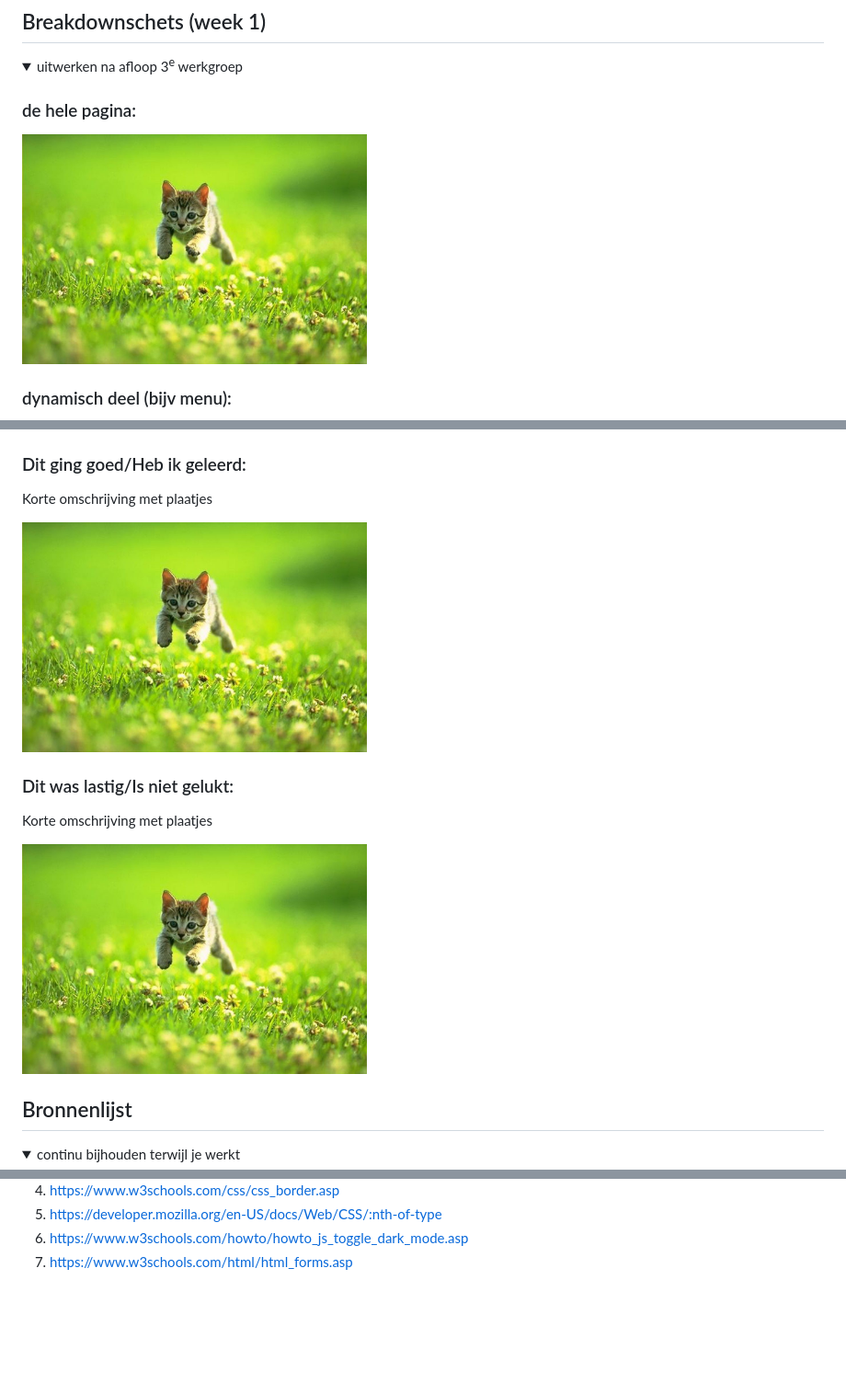
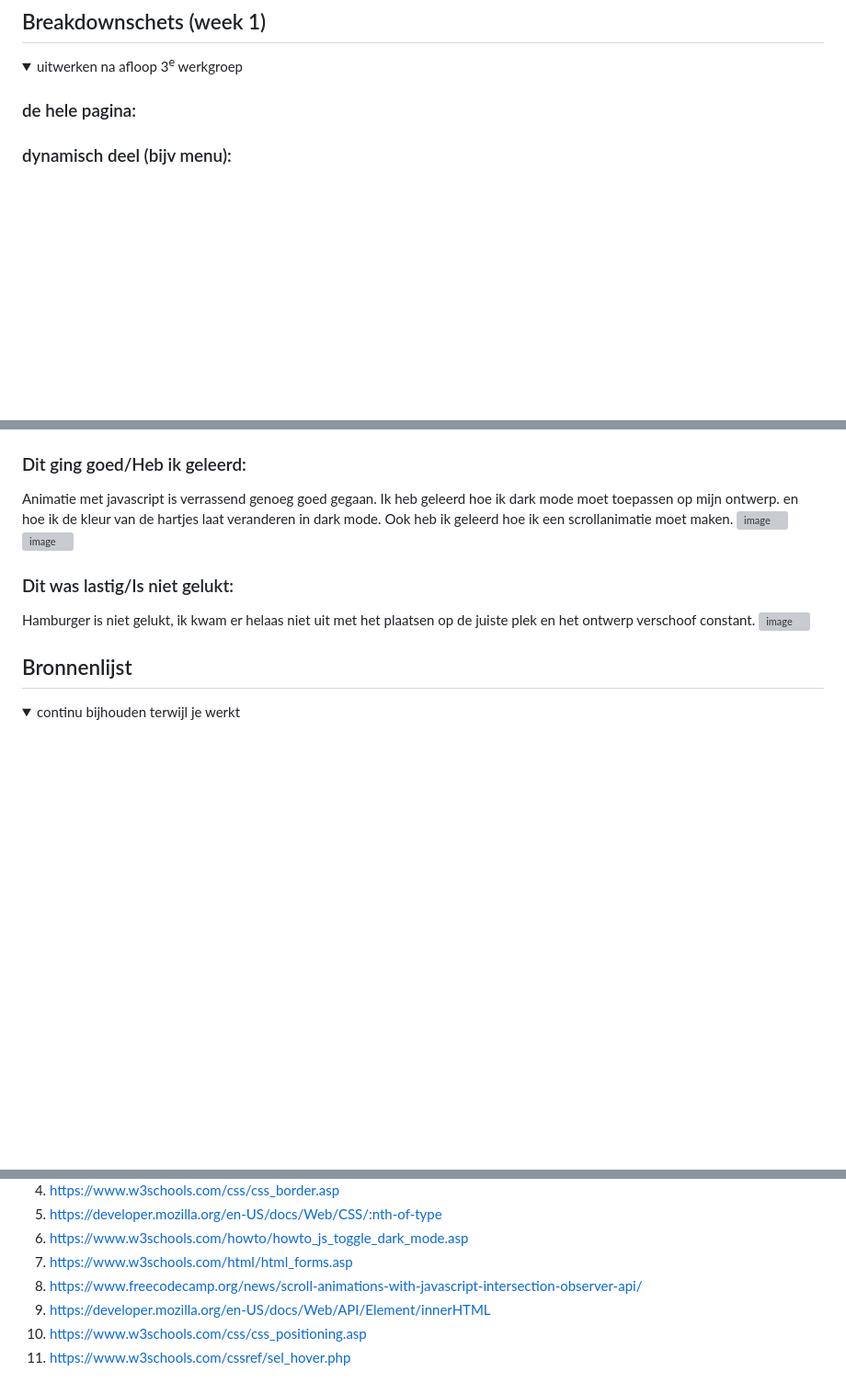
Before and after one commit to fouzialhmdi/BlokWeb, a Markdown page: README.md, 3 parts joined by grey strips. Shown: that part at 92% size. Drawn GitHub-style; folded sections open; blank space fills up the shorter version; grey boxes are pictures that could not be loaded.

```diff
--- a/README.md
+++ b/README.md
@@ -74,7 +74,6 @@ De screenreader is lastig te volgen. Ik kan er niet altijd uithalen wat de scree
   <summary>uitwerken na afloop 3<sup>e</sup> werkgroep</summary>
 
   ### de hele pagina:
-  <img src="readme-images/dummy-plaatje.jpg" width="375px" alt="breakdown van de hele pagina">
 
   ### dynamisch deel (bijv menu):
   <img src="readme-images/dummy-plaatje.jpg" width="375px" alt="breakdown van een dynamisch deel">
@@ -210,15 +213,15 @@ De screenreader is lastig te volgen. Ik kan er niet altijd uithalen wat de scree
 
 
   ### Dit ging goed/Heb ik geleerd:
-  Korte omschrijving met plaatjes
-
-  <img src="readme-images/dummy-plaatje.jpg" width="375px" alt="top">
+  Animatie met javascript is verrassend genoeg goed gegaan. Ik heb geleerd hoe ik dark mode moet toepassen op mijn ontwerp. en hoe ik de kleur van de hartjes laat veranderen in dark mode.
+  Ook heb ik geleerd hoe ik een scrollanimatie moet maken.
+  ![image](https://github.com/fouzialhmdi/FED/assets/112877092/fdecea15-7868-407f-a85c-c32eb95fdcda)
+  ![image](https://github.com/fouzialhmdi/FED/assets/112877092/529cd9ef-7279-4978-9c55-94a451e498b7)
 
 
   ### Dit was lastig/Is niet gelukt:
-  Korte omschrijving met plaatjes
-
-  <img src="readme-images/dummy-plaatje.jpg" width="375px" alt="bummer">
+  Hamburger is niet gelukt, ik kwam er helaas niet uit met het plaatsen op de juiste plek en het ontwerp verschoof constant.
+  ![image](https://github.com/fouzialhmdi/FED/assets/112877092/0341aadd-1754-44bd-9ad5-dca229818671)
 </details>
 
 
@@ -241,5 +244,9 @@ De screenreader is lastig te volgen. Ik kan er niet altijd uithalen wat de scree
   5. https://developer.mozilla.org/en-US/docs/Web/CSS/:nth-of-type
   6. https://www.w3schools.com/howto/howto_js_toggle_dark_mode.asp
   7. https://www.w3schools.com/html/html_forms.asp
+  8. https://www.freecodecamp.org/news/scroll-animations-with-javascript-intersection-observer-api/
+  9. https://developer.mozilla.org/en-US/docs/Web/API/Element/innerHTML
+  10. https://www.w3schools.com/css/css_positioning.asp
+  11. https://www.w3schools.com/cssref/sel_hover.php
 
 </details>
```
Also changed, not shown: other parts of README.md (+5 -1 lines).
